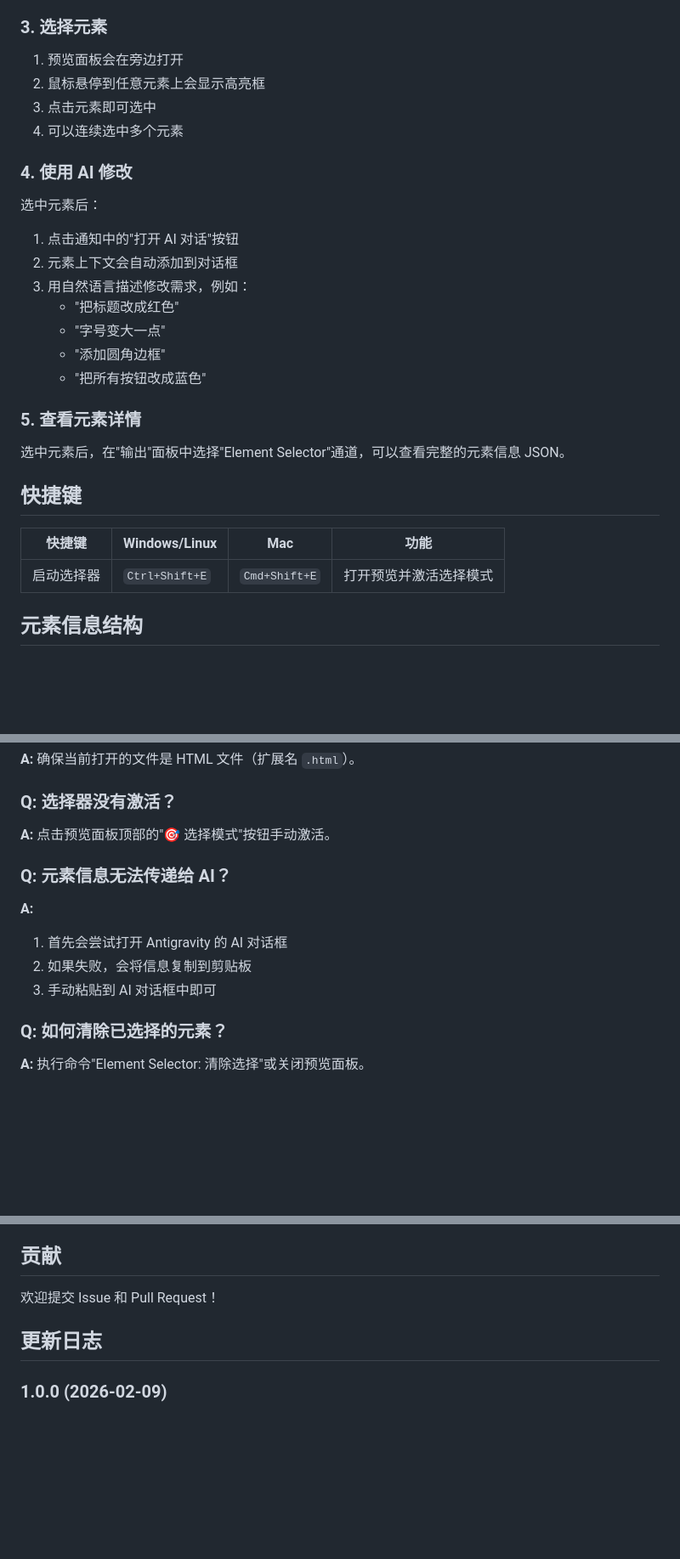
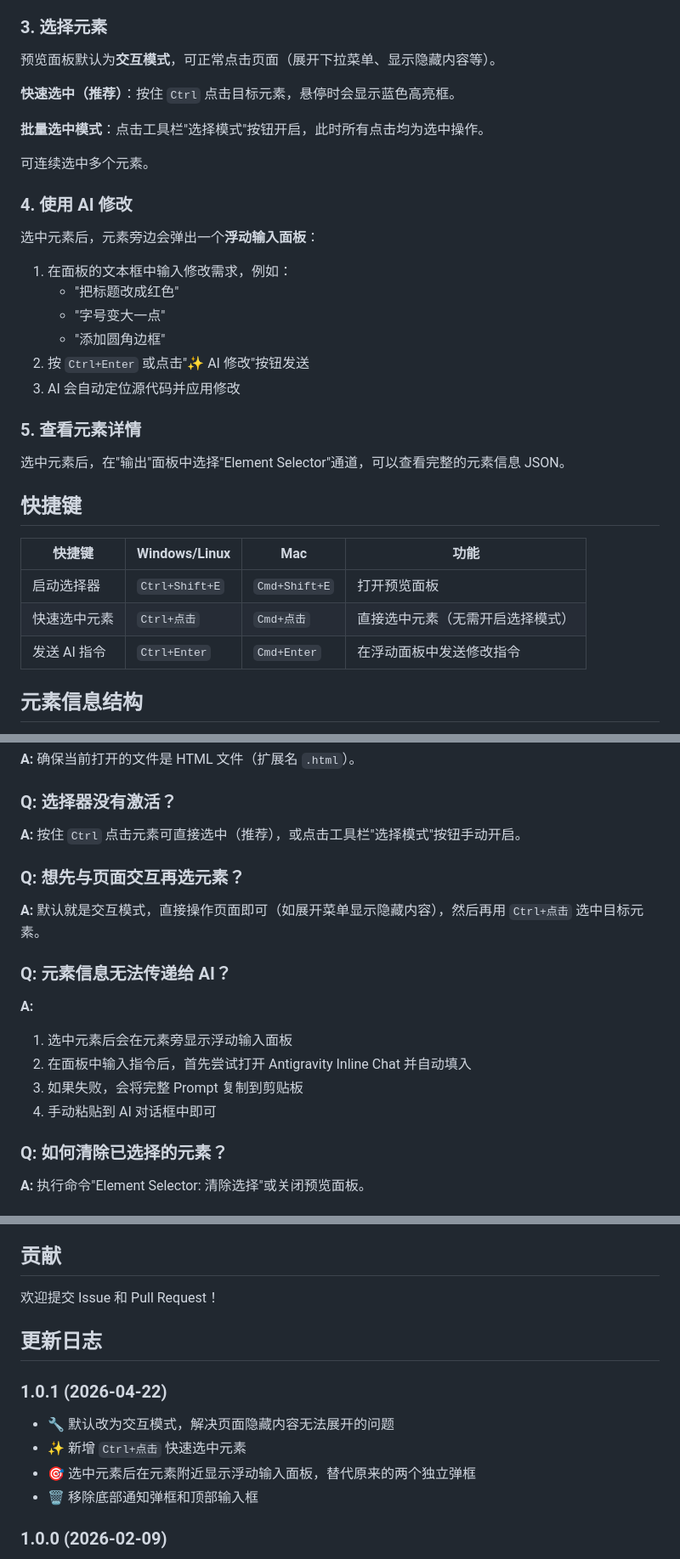
Before and after one commit to waker2018/webSelect, a Markdown page: README.md, 3 parts joined by grey strips. Shown at 85% size. Drawn GitHub-style; blank space fills up the shorter version.

```diff
--- a/README.md
+++ b/README.md
@@ -63,21 +66,23 @@ npm run package
 
 ### 3. 选择元素
 
-1. 预览面板会在旁边打开
-2. 鼠标悬停到任意元素上会显示高亮框
-3. 点击元素即可选中
-4. 可以连续选中多个元素
+预览面板默认为**交互模式**，可正常点击页面（展开下拉菜单、显示隐藏内容等）。
+
+**快速选中（推荐）**：按住 `Ctrl` 点击目标元素，悬停时会显示蓝色高亮框。
+
+**批量选中模式**：点击工具栏"选择模式"按钮开启，此时所有点击均为选中操作。
+
+可连续选中多个元素。
 
 ### 4. 使用 AI 修改
 
-选中元素后：
-1. 点击通知中的"打开 AI 对话"按钮
-2. 元素上下文会自动添加到对话框
-3. 用自然语言描述修改需求，例如：
+选中元素后，元素旁边会弹出一个**浮动输入面板**：
+1. 在面板的文本框中输入修改需求，例如：
    - "把标题改成红色"
    - "字号变大一点"
    - "添加圆角边框"
-   - "把所有按钮改成蓝色"
+2. 按 `Ctrl+Enter` 或点击"✨ AI 修改"按钮发送
+3. AI 会自动定位源代码并应用修改
 
 ### 5. 查看元素详情
 
@@ -87,7 +92,9 @@ npm run package
 
 | 快捷键 | Windows/Linux | Mac | 功能 |
 |---|---|---|---|
-| 启动选择器 | `Ctrl+Shift+E` | `Cmd+Shift+E` | 打开预览并激活选择模式 |
+| 启动选择器 | `Ctrl+Shift+E` | `Cmd+Shift+E` | 打开预览面板 |
+| 快速选中元素 | `Ctrl+点击` | `Cmd+点击` | 直接选中元素（无需开启选择模式） |
+| 发送 AI 指令 | `Ctrl+Enter` | `Cmd+Enter` | 在浮动面板中发送修改指令 |
 
 ## 元素信息结构
 
@@ -187,14 +194,19 @@ npm run package
 
 ### Q: 选择器没有激活？
 
-**A:** 点击预览面板顶部的"🎯 选择模式"按钮手动激活。
+**A:** 按住 `Ctrl` 点击元素可直接选中（推荐），或点击工具栏"选择模式"按钮手动开启。
+
+### Q: 想先与页面交互再选元素？
+
+**A:** 默认就是交互模式，直接操作页面即可（如展开菜单显示隐藏内容），然后再用 `Ctrl+点击` 选中目标元素。
 
 ### Q: 元素信息无法传递给 AI？
 
 **A:**
-1. 首先会尝试打开 Antigravity 的 AI 对话框
-2. 如果失败，会将信息复制到剪贴板
-3. 手动粘贴到 AI 对话框中即可
+1. 选中元素后会在元素旁显示浮动输入面板
+2. 在面板中输入指令后，首先尝试打开 Antigravity Inline Chat 并自动填入
+3. 如果失败，会将完整 Prompt 复制到剪贴板
+4. 手动粘贴到 AI 对话框中即可
 
 ### Q: 如何清除已选择的元素？
 
@@ -217,6 +229,13 @@ MIT
 
 ## 更新日志
 
+### 1.0.1 (2026-04-22)
+
+- 🔧 默认改为交互模式，解决页面隐藏内容无法展开的问题
+- ✨ 新增 `Ctrl+点击` 快速选中元素
+- 🎯 选中元素后在元素附近显示浮动输入面板，替代原来的两个独立弹框
+- 🗑️ 移除底部通知弹框和顶部输入框
+
 ### 1.0.0 (2026-02-09)
 
 - ✨ 初始版本发布
```
Also changed, not shown: other parts of README.md (+3 -0 lines).
